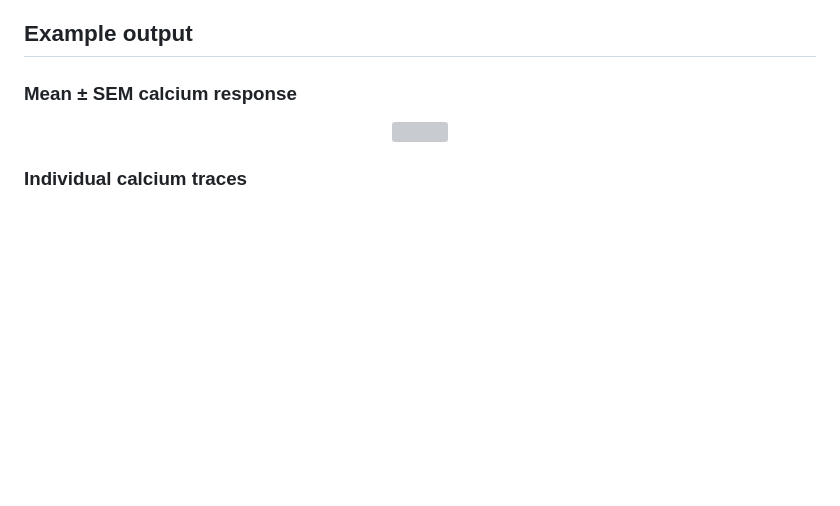
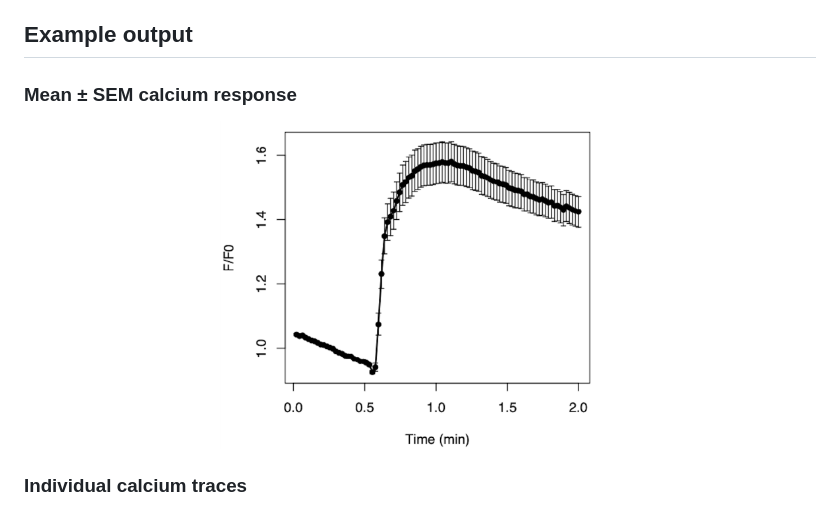
Before and after one commit to YiyingLi423/HLCaTrace, a Markdown page: README.md, the part around the change. Drawn GitHub-style; blank space fills up the shorter version; grey boxes are pictures that could not be loaded.

```diff
--- a/README.md
+++ b/README.md
@@ -201,7 +201,7 @@ All parameters can be manually adjusted for custom experimental conditions and i
 ### Mean ± SEM calcium response
 
 <div align="center">
-<img src="Figures/Time-course_Trace.png" width="400">
+<img src="Figures/Time_Course_Trace.png" width="400">
 </div>
 
 ### Individual calcium traces
```
